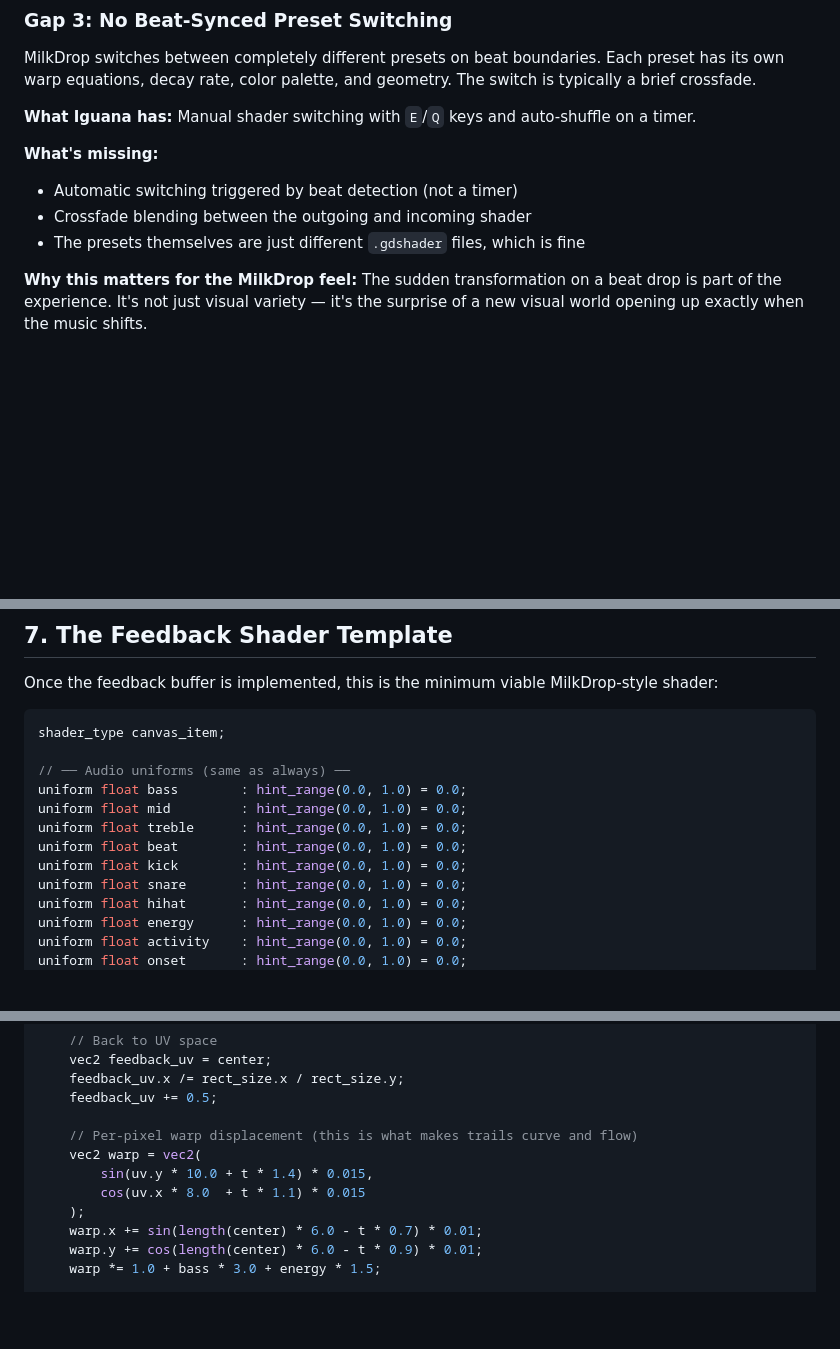
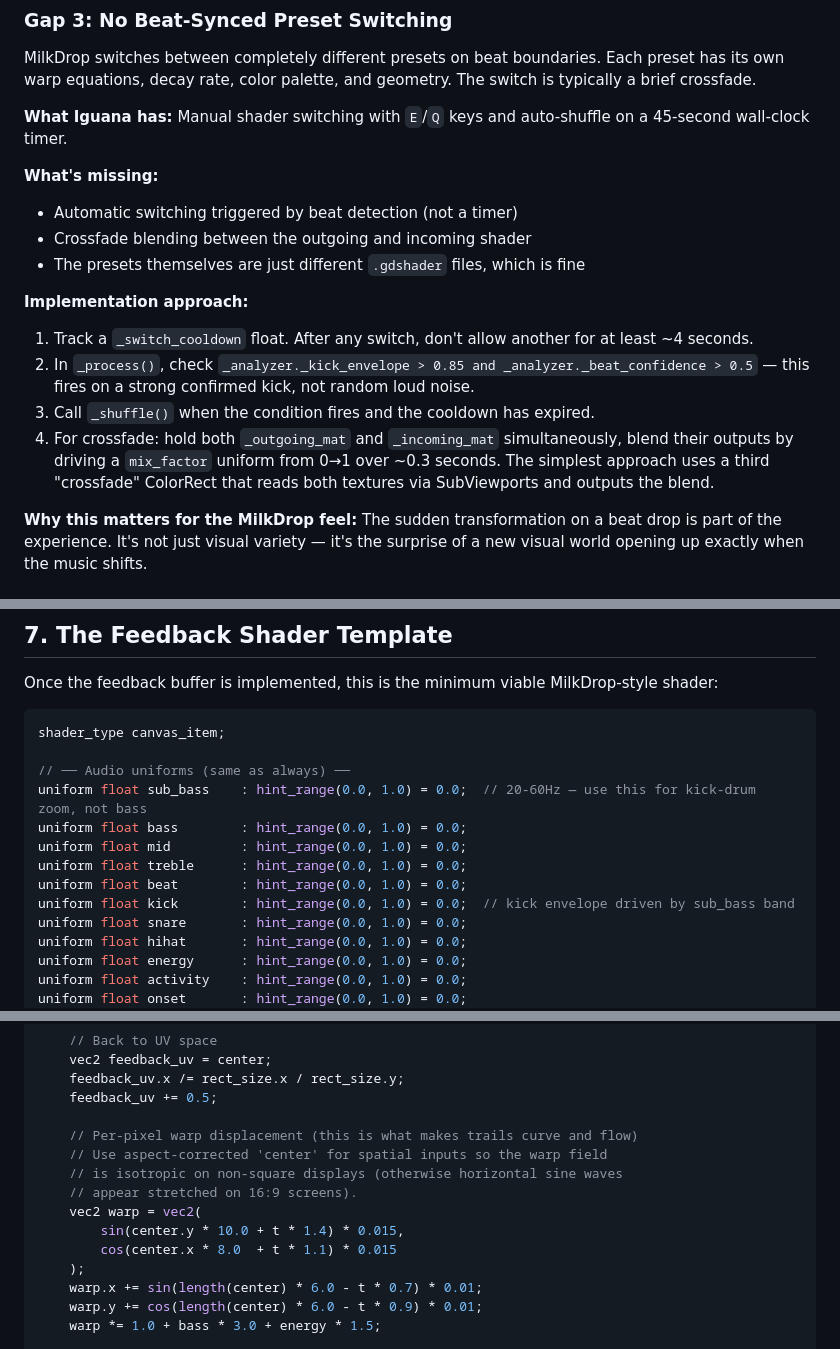
Before and after one commit to magooney-loon/iguana, a Markdown page: GUIDE.md, 3 parts joined by grey strips. Drawn GitHub-style; blank space fills up the shorter version.

```diff
--- a/GUIDE.md
+++ b/GUIDE.md
@@ -200,12 +202,18 @@ This two-pass-in-one-shader approach works once `prev_frame` is available. A tru
 
 MilkDrop switches between completely different presets on beat boundaries. Each preset has its own warp equations, decay rate, color palette, and geometry. The switch is typically a brief crossfade.
 
-**What Iguana has:** Manual shader switching with `E`/`Q` keys and auto-shuffle on a timer.
+**What Iguana has:** Manual shader switching with `E`/`Q` keys and auto-shuffle on a 45-second wall-clock timer.
 
 **What's missing:**
 - Automatic switching triggered by beat detection (not a timer)
 - Crossfade blending between the outgoing and incoming shader
 - The presets themselves are just different `.gdshader` files, which is fine
+
+**Implementation approach:**
+1. Track a `_switch_cooldown` float. After any switch, don't allow another for at least ~4 seconds.
+2. In `_process()`, check `_analyzer._kick_envelope > 0.85 and _analyzer._beat_confidence > 0.5` — this fires on a strong confirmed kick, not random loud noise.
+3. Call `_shuffle()` when the condition fires and the cooldown has expired.
+4. For crossfade: hold both `_outgoing_mat` and `_incoming_mat` simultaneously, blend their outputs by driving a `mix_factor` uniform from 0→1 over ~0.3 seconds. The simplest approach uses a third "crossfade" ColorRect that reads both textures via SubViewports and outputs the blend.
 
 **Why this matters for the MilkDrop feel:** The sudden transformation on a beat drop is part of the experience. It's not just visual variety — it's the surprise of a new visual world opening up exactly when the music shifts.
 
@@ -286,11 +294,12 @@ Once the feedback buffer is implemented, this is the minimum viable MilkDrop-sty
 shader_type canvas_item;
 
 // ── Audio uniforms (same as always) ──
+uniform float sub_bass    : hint_range(0.0, 1.0) = 0.0;  // 20-60Hz — use this for kick-drum zoom, not bass
 uniform float bass        : hint_range(0.0, 1.0) = 0.0;
 uniform float mid         : hint_range(0.0, 1.0) = 0.0;
 uniform float treble      : hint_range(0.0, 1.0) = 0.0;
 uniform float beat        : hint_range(0.0, 1.0) = 0.0;
-uniform float kick        : hint_range(0.0, 1.0) = 0.0;
+uniform float kick        : hint_range(0.0, 1.0) = 0.0;  // kick envelope driven by sub_bass band
 uniform float snare       : hint_range(0.0, 1.0) = 0.0;
 uniform float hihat       : hint_range(0.0, 1.0) = 0.0;
 uniform float energy      : hint_range(0.0, 1.0) = 0.0;
@@ -342,9 +351,12 @@ void fragment() {
     feedback_uv += 0.5;
 
     // Per-pixel warp displacement (this is what makes trails curve and flow)
+    // Use aspect-corrected 'center' for spatial inputs so the warp field
+    // is isotropic on non-square displays (otherwise horizontal sine waves
+    // appear stretched on 16:9 screens).
     vec2 warp = vec2(
-        sin(uv.y * 10.0 + t * 1.4) * 0.015,
-        cos(uv.x * 8.0  + t * 1.1) * 0.015
+        sin(center.y * 10.0 + t * 1.4) * 0.015,
+        cos(center.x * 8.0  + t * 1.1) * 0.015
     );
     warp.x += sin(length(center) * 6.0 - t * 0.7) * 0.01;
     warp.y += cos(length(center) * 6.0 - t * 0.9) * 0.01;
```
Also changed, not shown: other parts of GUIDE.md (+3 -0 lines).
